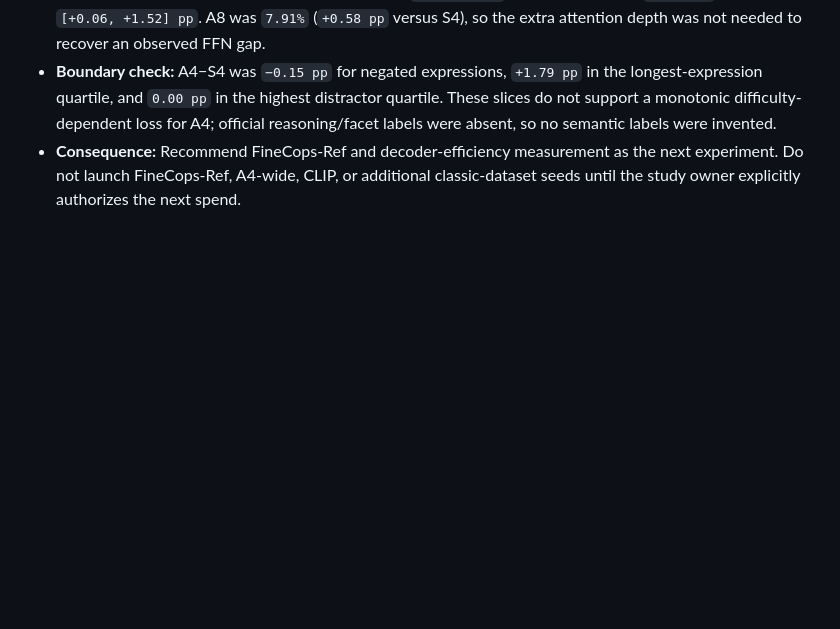
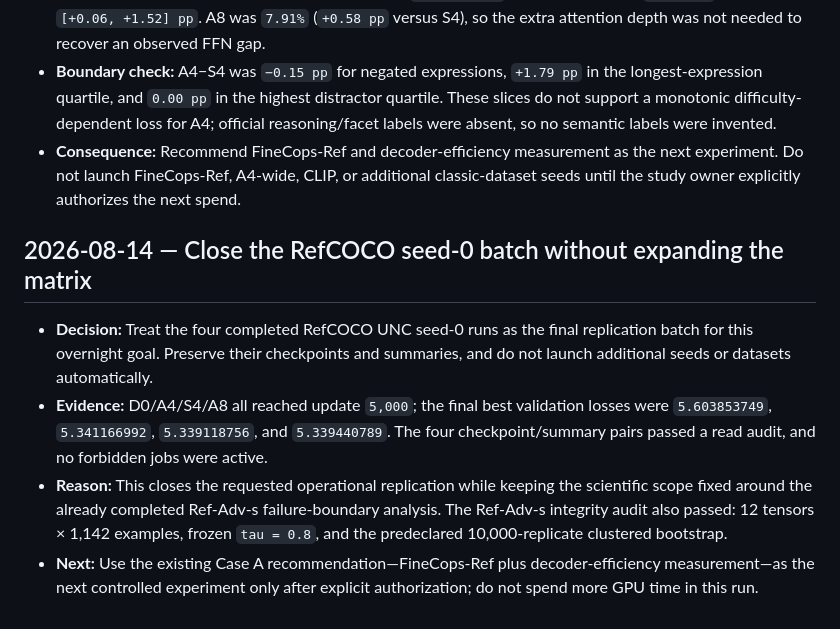
Before and after one commit to TarunTomar122/attention-is-all-you-need-for-vlms, a Markdown page: docs/decision-log.md, the part around the change. Rendered like a GitHub page; blank space fills up the shorter version.

Commit message:
Record completed RefCOCO seed-0 replication

```diff
--- a/docs/decision-log.md
+++ b/docs/decision-log.md
@@ -128,3 +128,10 @@ Append dated decisions here; include the evidence and what would change the deci
 - **Evidence:** Across 1,142 rows, A4/S4 IoU@0.5 was `8.11%/7.33%`; paired A4−S4 was `+0.79 pp` with 95% CI `[+0.06, +1.52] pp`. A8 was `7.91%` (`+0.58 pp` versus S4), so the extra attention depth was not needed to recover an observed FFN gap.
 - **Boundary check:** A4−S4 was `−0.15 pp` for negated expressions, `+1.79 pp` in the longest-expression quartile, and `0.00 pp` in the highest distractor quartile. These slices do not support a monotonic difficulty-dependent loss for A4; official reasoning/facet labels were absent, so no semantic labels were invented.
 - **Consequence:** Recommend FineCops-Ref and decoder-efficiency measurement as the next experiment. Do not launch FineCops-Ref, A4-wide, CLIP, or additional classic-dataset seeds until the study owner explicitly authorizes the next spend.
+
+## 2026-08-14 — Close the RefCOCO seed-0 batch without expanding the matrix
+
+- **Decision:** Treat the four completed RefCOCO UNC seed-0 runs as the final replication batch for this overnight goal. Preserve their checkpoints and summaries, and do not launch additional seeds or datasets automatically.
+- **Evidence:** D0/A4/S4/A8 all reached update `5,000`; the final best validation losses were `5.603853749`, `5.341166992`, `5.339118756`, and `5.339440789`. The four checkpoint/summary pairs passed a read audit, and no forbidden jobs were active.
+- **Reason:** This closes the requested operational replication while keeping the scientific scope fixed around the already completed Ref-Adv-s failure-boundary analysis. The Ref-Adv-s integrity audit also passed: 12 tensors × 1,142 examples, frozen `tau = 0.8`, and the predeclared 10,000-replicate clustered bootstrap.
+- **Next:** Use the existing Case A recommendation—FineCops-Ref plus decoder-efficiency measurement—as the next controlled experiment only after explicit authorization; do not spend more GPU time in this run.
```
Also changed, not shown: docs/progress-log.md (+7 -0 lines), 1 other file.
